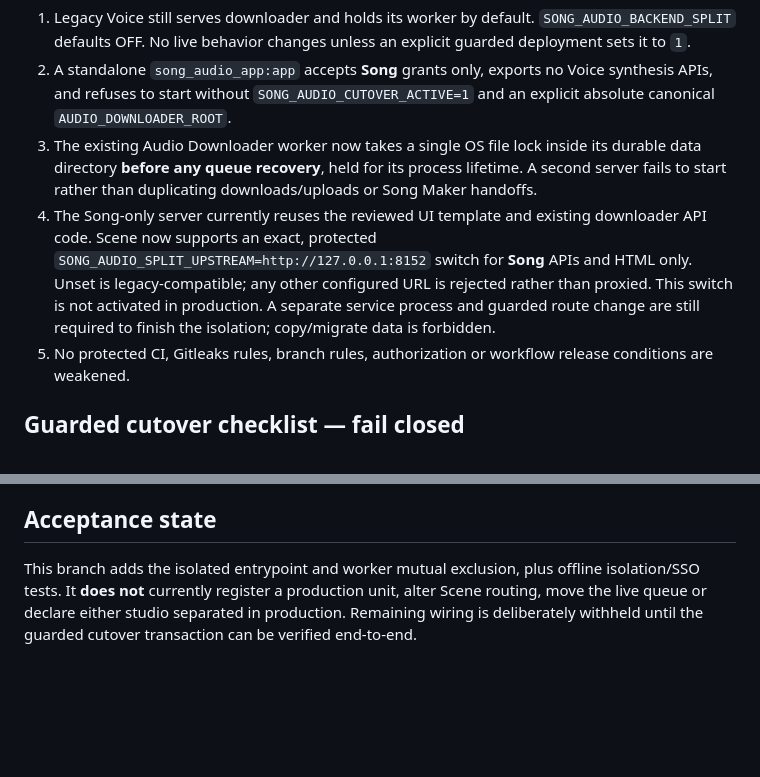
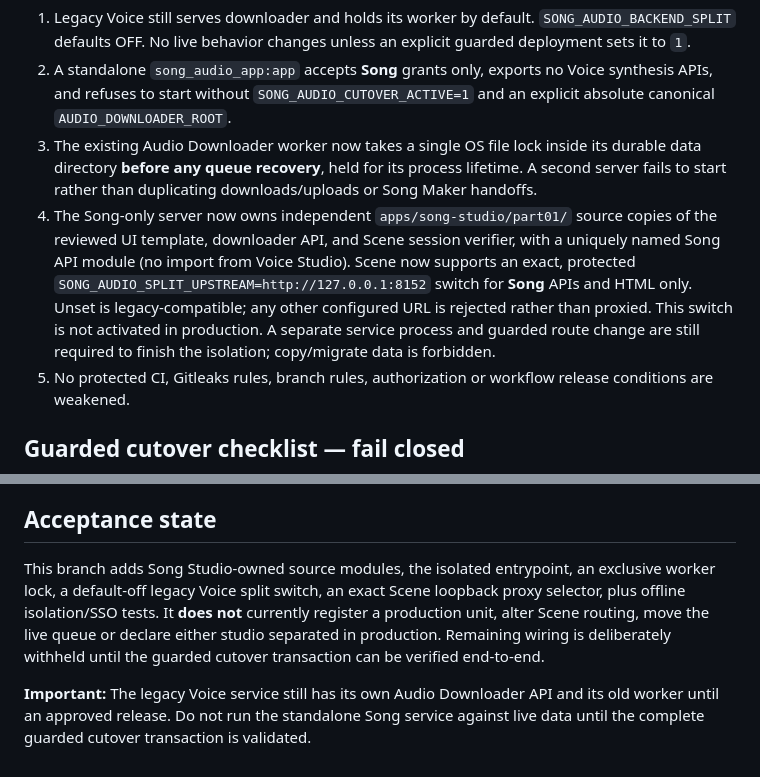
Before and after one commit to dilshadshahsyed883-cmd/vps1-deploy-control, a Markdown page: docs/release-intents/song-voice-backend-separation-20261102.md, 2 parts joined by grey strips. Rendered like a GitHub page; blank space fills up the shorter version.

Commit message:
docs(song-voice): record Song-owned source split and unswitched live status

```diff
--- a/docs/release-intents/song-voice-backend-separation-20261102.md
+++ b/docs/release-intents/song-voice-backend-separation-20261102.md
@@ -12,7 +12,7 @@ Status: **STAGED / NOT CUT OVER / NO PRODUCTION DEPLOYMENT**.
 1. Legacy Voice still serves downloader and holds its worker by default. `SONG_AUDIO_BACKEND_SPLIT` defaults OFF. No live behavior changes unless an explicit guarded deployment sets it to `1`.
 2. A standalone `song_audio_app:app` accepts **Song** grants only, exports no Voice synthesis APIs, and refuses to start without `SONG_AUDIO_CUTOVER_ACTIVE=1` and an explicit absolute canonical `AUDIO_DOWNLOADER_ROOT`.
 3. The existing Audio Downloader worker now takes a single OS file lock inside its durable data directory **before any queue recovery**, held for its process lifetime. A second server fails to start rather than duplicating downloads/uploads or Song Maker handoffs.
-4. The Song-only server currently reuses the reviewed UI template and existing downloader API code. Scene now supports an exact, protected `SONG_AUDIO_SPLIT_UPSTREAM=http://127.0.0.1:8152` switch for **Song** APIs and HTML only. Unset is legacy-compatible; any other configured URL is rejected rather than proxied. This switch is not activated in production. A separate service process and guarded route change are still required to finish the isolation; copy/migrate data is forbidden.
+4. The Song-only server now owns independent `apps/song-studio/part01/` source copies of the reviewed UI template, downloader API, and Scene session verifier, with a uniquely named Song API module (no import from Voice Studio). Scene now supports an exact, protected `SONG_AUDIO_SPLIT_UPSTREAM=http://127.0.0.1:8152` switch for **Song** APIs and HTML only. Unset is legacy-compatible; any other configured URL is rejected rather than proxied. This switch is not activated in production. A separate service process and guarded route change are still required to finish the isolation; copy/migrate data is forbidden.
 5. No protected CI, Gitleaks rules, branch rules, authorization or workflow release conditions are weakened.
 
 ## Guarded cutover checklist — fail closed
@@ -25,4 +25,6 @@ Status: **STAGED / NOT CUT OVER / NO PRODUCTION DEPLOYMENT**.
 - CI alone never proves the VPS cutover. Record exact protected merge SHA, actual installer conclusion, and post-deploy two-account acceptance after a guarded release.
 
 ## Acceptance state
-This branch adds the isolated entrypoint and worker mutual exclusion, plus offline isolation/SSO tests. It **does not** currently register a production unit, alter Scene routing, move the live queue or declare either studio separated in production. Remaining wiring is deliberately withheld until the guarded cutover transaction can be verified end-to-end.
+This branch adds Song Studio-owned source modules, the isolated entrypoint, an exclusive worker lock, a default-off legacy Voice split switch, an exact Scene loopback proxy selector, plus offline isolation/SSO tests. It **does not** currently register a production unit, alter Scene routing, move the live queue or declare either studio separated in production. Remaining wiring is deliberately withheld until the guarded cutover transaction can be verified end-to-end.
+
+**Important:** The legacy Voice service still has its own Audio Downloader API and its old worker until an approved release. Do not run the standalone Song service against live data until the complete guarded cutover transaction is validated.
```
